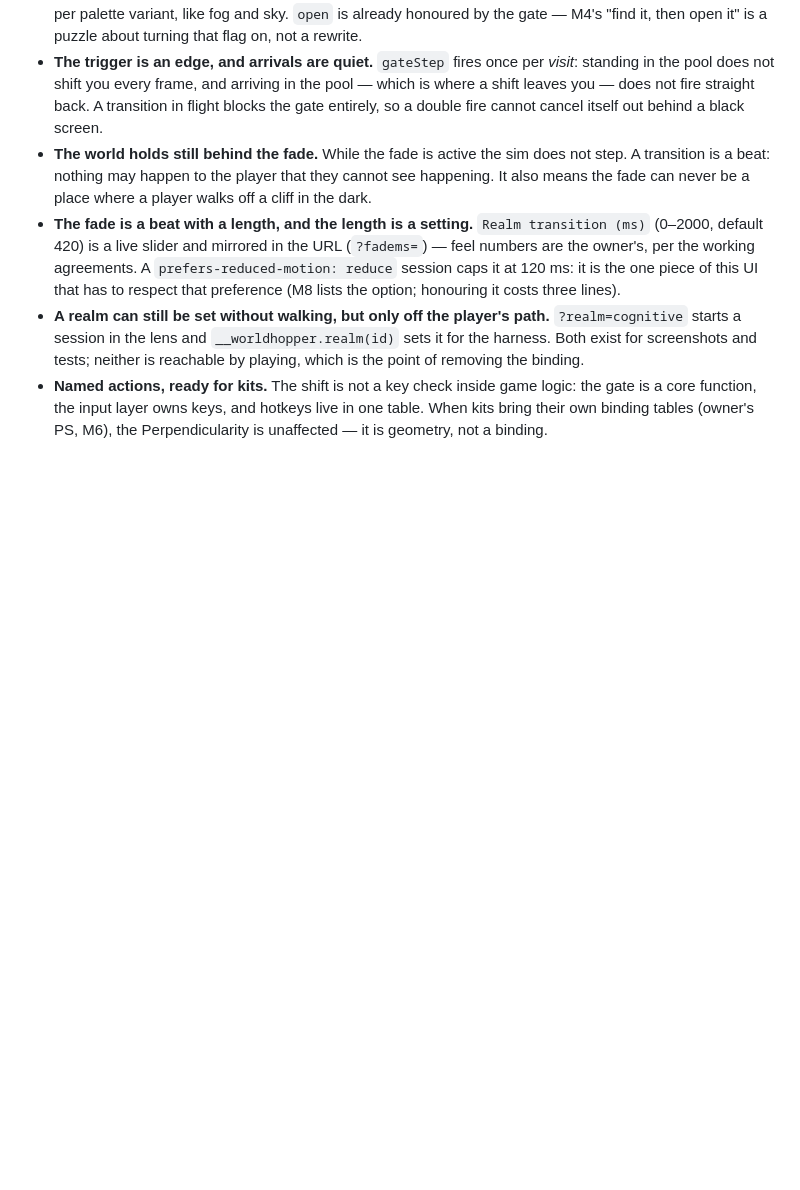
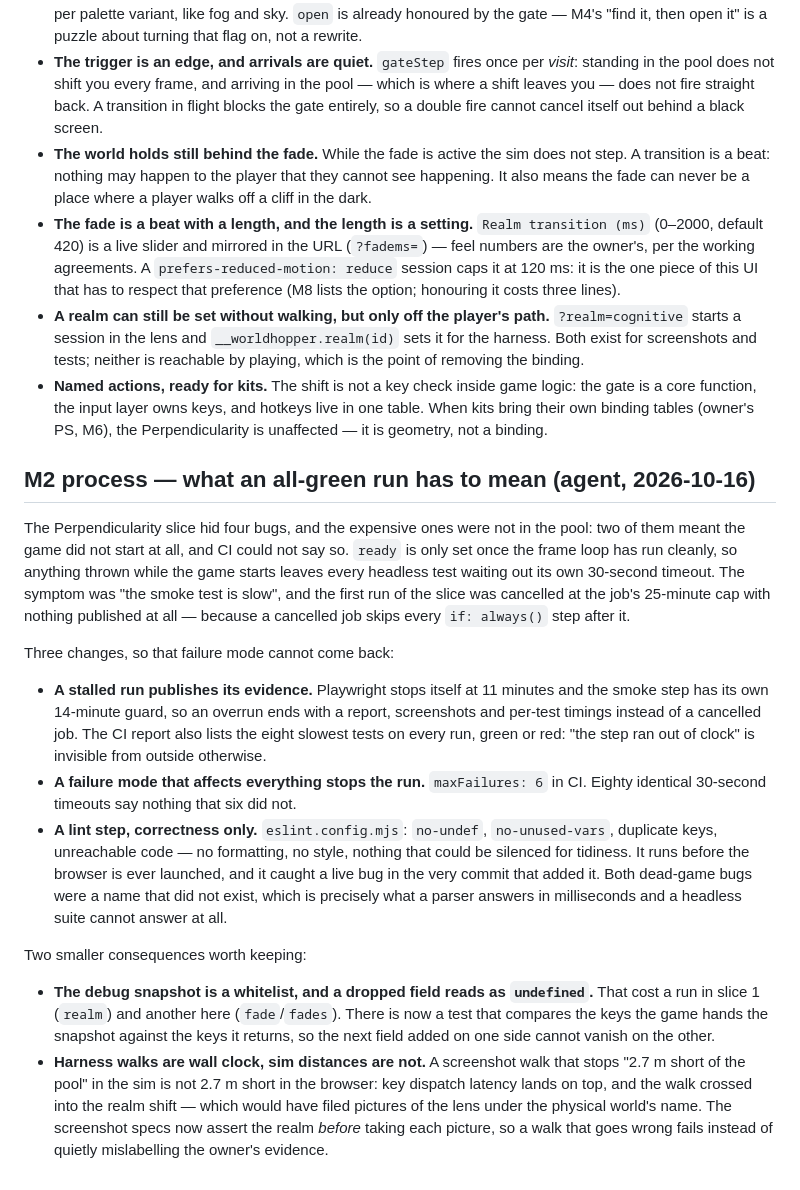
Before and after one commit to JaxonHyer/Worldhopper, a Markdown page: DECISIONS.md, the part around the change. Drawn GitHub-style; blank space fills up the shorter version.

Commit message:
docs: the lint step, and what an all-green run now has to mean
README lists `npm run lint`; DECISIONS.md records the three CI changes that
came out of the Perpendicularity slice (a stalled run publishes its evidence, a
run-wide failure mode stops the run, correctness-only linting) and the two
smaller traps worth keeping: the debug snapshot's whitelist silently dropping
fields, and harness walks being wall clock while sim distances are not.

Co-authored-by: arena-agent <297053741+arena-agent@users.noreply.github.com>

```diff
--- a/DECISIONS.md
+++ b/DECISIONS.md
@@ -478,3 +478,44 @@ this to stay oriented; agents add to it in the same PR as the change.
   logic: the gate is a core function, the input layer owns keys, and hotkeys live
   in one table. When kits bring their own binding tables (owner's PS, M6), the
   Perpendicularity is unaffected — it is geometry, not a binding.
+
+## M2 process — what an all-green run has to mean (agent, 2026-10-16)
+
+The Perpendicularity slice hid four bugs, and the expensive ones were not in the
+pool: two of them meant the game did not start at all, and CI could not say so.
+`ready` is only set once the frame loop has run cleanly, so anything thrown
+while the game starts leaves every headless test waiting out its own 30-second
+timeout. The symptom was "the smoke test is slow", and the first run of the
+slice was cancelled at the job's 25-minute cap with nothing published at all —
+because a cancelled job skips every `if: always()` step after it.
+
+Three changes, so that failure mode cannot come back:
+
+- **A stalled run publishes its evidence.** Playwright stops itself at 11
+  minutes and the smoke step has its own 14-minute guard, so an overrun ends
+  with a report, screenshots and per-test timings instead of a cancelled job.
+  The CI report also lists the eight slowest tests on every run, green or red:
+  "the step ran out of clock" is invisible from outside otherwise.
+- **A failure mode that affects everything stops the run.** `maxFailures: 6` in
+  CI. Eighty identical 30-second timeouts say nothing that six did not.
+- **A lint step, correctness only.** `eslint.config.mjs`: `no-undef`,
+  `no-unused-vars`, duplicate keys, unreachable code — no formatting, no style,
+  nothing that could be silenced for tidiness. It runs before the browser is
+  ever launched, and it caught a live bug in the very commit that added it.
+  Both dead-game bugs were a name that did not exist, which is precisely what a
+  parser answers in milliseconds and a headless suite cannot answer at all.
+
+Two smaller consequences worth keeping:
+
+- **The debug snapshot is a whitelist, and a dropped field reads as
+  `undefined`.** That cost a run in slice 1 (`realm`) and another here
+  (`fade`/`fades`). There is now a test that compares the keys the game hands
+  the snapshot against the keys it returns, so the next field added on one side
+  cannot vanish on the other.
+- **Harness walks are wall clock, sim distances are not.** A screenshot walk
+  that stops "2.7 m short of the pool" in the sim is not 2.7 m short in the
+  browser: key dispatch latency lands on top, and the walk crossed into the
+  realm shift — which would have filed pictures of the lens under the physical
+  world's name. The screenshot specs now assert the realm *before* taking each
+  picture, so a walk that goes wrong fails instead of quietly mislabelling the
+  owner's evidence.
```
Also changed, not shown: README.md (+1 -0 lines).
